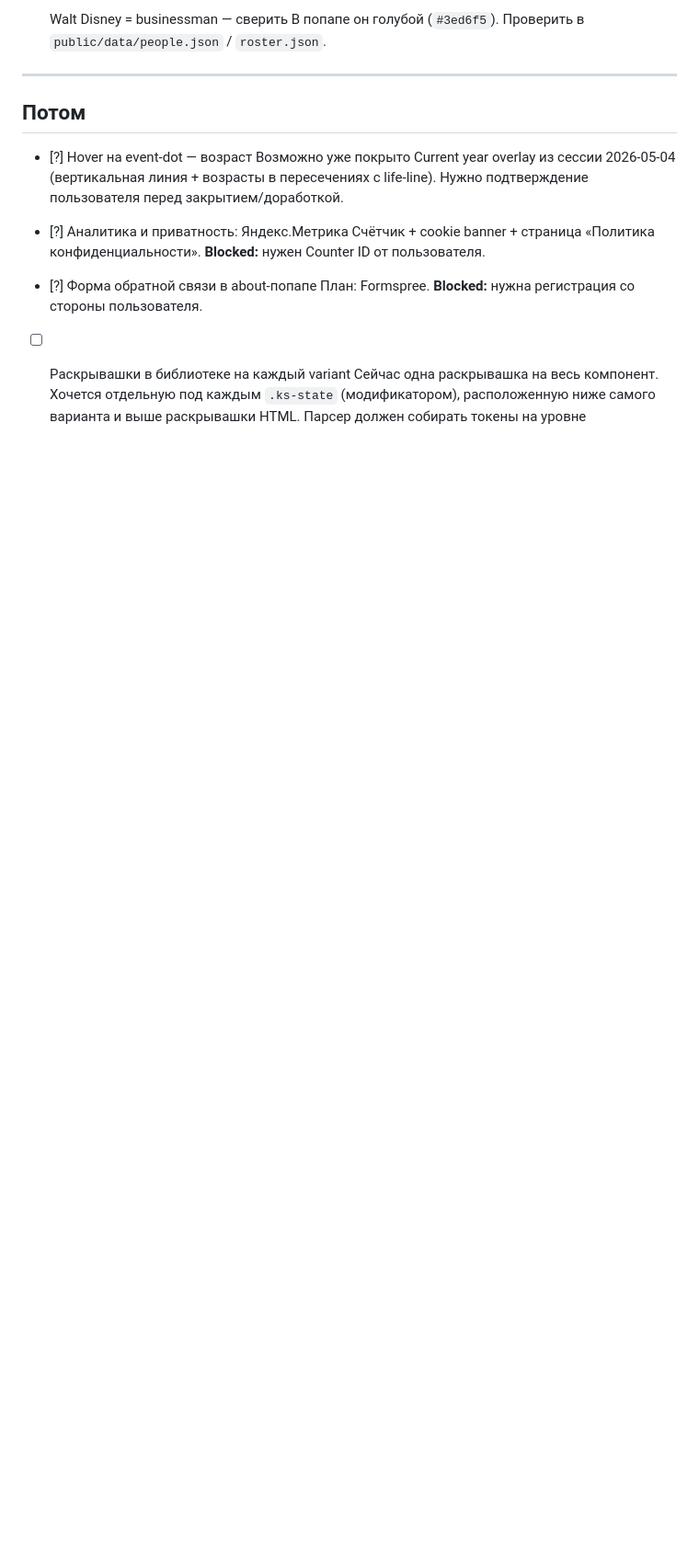
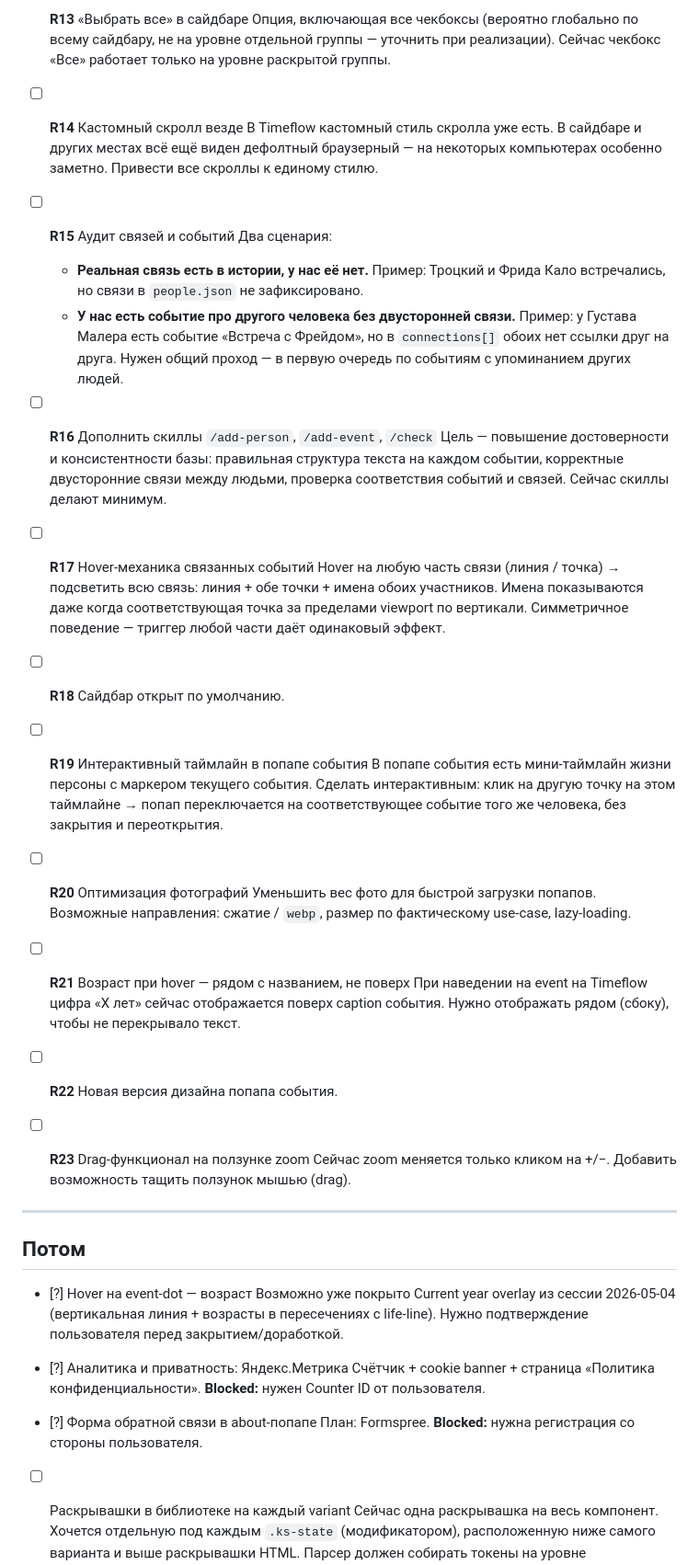
Before and after one commit to Qrootto/chronos, a Markdown page: BACKLOG.md, the part around one of its changes. Shown at 92% size. Rendered like a GitHub page; blank space fills up the shorter version.

```diff
--- a/BACKLOG.md
+++ b/BACKLOG.md
@@ -44,6 +43,37 @@
 
-- [ ] Walt Disney = businessman — сверить
-  В попапе он голубой (`#3ed6f5`). Проверить в `public/data/people.json` / `roster.json`.
+- [ ] **R13** «Выбрать все» в сайдбаре
+  Опция, включающая все чекбоксы (вероятно глобально по всему сайдбару, не на уровне отдельной группы — уточнить при реализации). Сейчас чекбокс «Все» работает только на уровне раскрытой группы.
+
+- [ ] **R14** Кастомный скролл везде
+  В Timeflow кастомный стиль скролла уже есть. В сайдбаре и других местах всё ещё виден дефолтный браузерный — на некоторых компьютерах особенно заметно. Привести все скроллы к единому стилю.
+
+- [ ] **R15** Аудит связей и событий
+  Два сценария:
+  - **Реальная связь есть в истории, у нас её нет.** Пример: Троцкий и Фрида Кало встречались, но связи в `people.json` не зафиксировано.
+  - **У нас есть событие про другого человека без двусторонней связи.** Пример: у Густава Малера есть событие «Встреча с Фрейдом», но в `connections[]` обоих нет ссылки друг на друга.
+  Нужен общий проход — в первую очередь по событиям с упоминанием других людей.
+
+- [ ] **R16** Дополнить скиллы `/add-person`, `/add-event`, `/check`
+  Цель — повышение достоверности и консистентности базы: правильная структура текста на каждом событии, корректные двусторонние связи между людьми, проверка соответствия событий и связей. Сейчас скиллы делают минимум.
+
+- [ ] **R17** Hover-механика связанных событий
+  Hover на любую часть связи (линия / точка) → подсветить всю связь: линия + обе точки + имена обоих участников. Имена показываются даже когда соответствующая точка за пределами viewport по вертикали. Симметричное поведение — триггер любой части даёт одинаковый эффект.
+
+- [ ] **R18** Сайдбар открыт по умолчанию.
+
+- [ ] **R19** Интерактивный таймлайн в попапе события
+  В попапе события есть мини-таймлайн жизни персоны с маркером текущего события. Сделать интерактивным: клик на другую точку на этом таймлайне → попап переключается на соответствующее событие того же человека, без закрытия и переоткрытия.
+
+- [ ] **R20** Оптимизация фотографий
+  Уменьшить вес фото для быстрой загрузки попапов. Возможные направления: сжатие / `webp`, размер по фактическому use-case, lazy-loading.
+
+- [ ] **R21** Возраст при hover — рядом с названием, не поверх
+  При наведении на event на Timeflow цифра «X лет» сейчас отображается поверх caption события. Нужно отображать рядом (сбоку), чтобы не перекрывало текст.
+
+- [ ] **R22** Новая версия дизайна попапа события.
+
+- [ ] **R23** Drag-функционал на ползунке zoom
+  Сейчас zoom меняется только кликом на +/−. Добавить возможность тащить ползунок мышью (drag).
 
 ---
 
```
Also changed, not shown: other parts of BACKLOG.md (+14 -15 lines).
